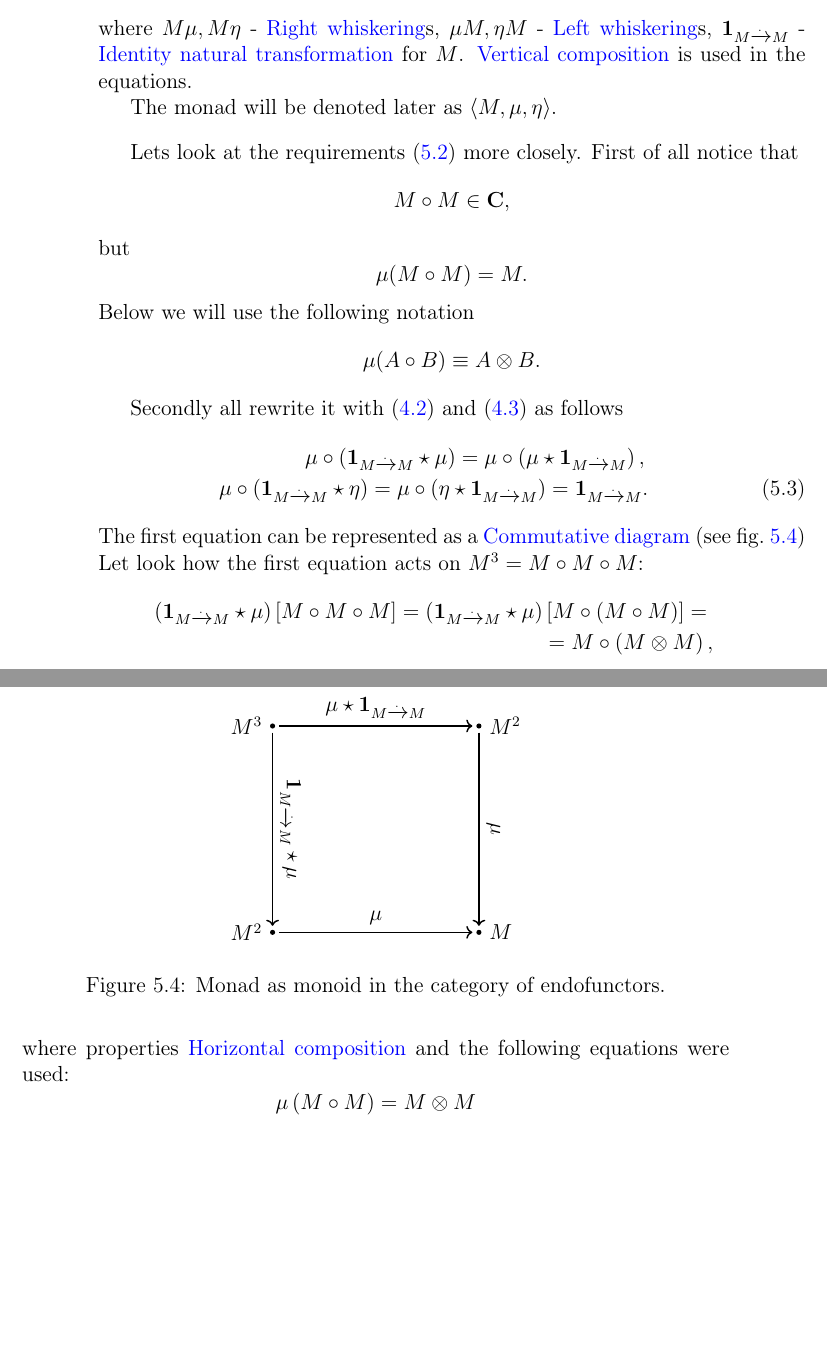
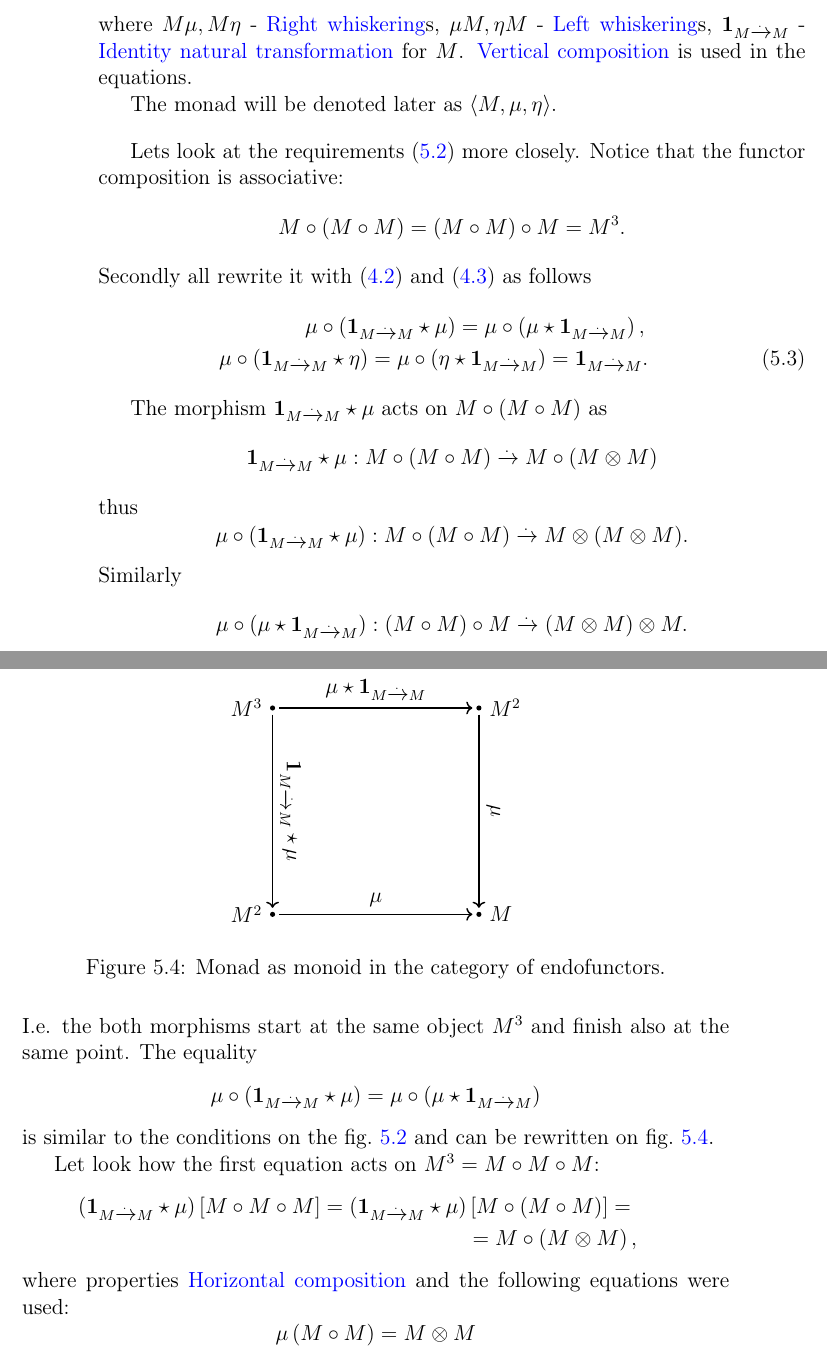
Before and after one commit to ivanmurashko/articles, a LaTeX book (cattheory/cattheory.tex, which reads cattheory/monads.tex): two parts of pages 54 and 55 of 68, joined at a grey line, cut so that both start at the same text, the shorter picture padded with empty space. Compiled offline with pdfLaTeX; a missing bibliography style is replaced by a similar one.

Commit message:
cattheory: monad

```diff
--- a/cattheory/monads.tex
+++ b/cattheory/monads.tex
@@ -375,21 +376,11 @@ The monoidal product in the category is the functor composition.
   The monad will be denoted later as $\left<M, \mu, \eta\right>$.
 \end{definition}
 
-Lets look at the requirements \eqref{eq:monad} more closely.
-First of all notice that
+Lets look at the requirements \eqref{eq:monad} more closely. Notice
+that the functor composition is associative:
 \[
-M \circ M \in \cat{C},
+M \circ ( M \circ M ) = (M \circ M) \circ M = M^3.
 \]
-but
-\[
-\mu(M \circ M) = M.
-\]
-Below we will use the following notation
-\[
-\mu(A \circ B) \equiv A \otimes B.
-\]
-
-
 Secondly
 all rewrite it with \eqref{eq:lw} and \eqref{eq:rw} as follows
 \begin{eqnarray}
@@ -400,8 +391,28 @@ all rewrite it with \eqref{eq:lw} and \eqref{eq:rw} as follows
   \mu \circ \left( \eta \star \idnt{M} \right) = \idnt{M}.
   \label{eq:monad_p1}
 \end{eqnarray}
-The first equation can be represented as a
-\mynameref{def:commutative_diagram} (see \cref{fig:monad_monoid1})
+
+The morphism $\idnt{M} \star \mu$ acts on $M \circ ( M \circ M )$ as
+\[
+\idnt{M} \star \mu : M \circ ( M \circ M ) \tont M \circ (M \otimes M)
+\]
+thus
+\[
+\mu \circ (\idnt{M} \star \mu) : M \circ ( M \circ M ) \tont M \otimes (M \otimes M).
+\]
+Similarly
+\[
+\mu \circ (\mu \star \idnt{M}) : (M \circ  M) \circ M  \tont ( M \otimes M) \otimes M.
+\]
+I.e. the both morphisms start at the same object $M^3$ and finish also
+at the same point. The equality
+\[
+\mu \circ (\idnt{M} \star \mu) =
+\mu \circ (\mu \star \idnt{M})
+\]
+is similar to the conditions on the \cref{fig:monoid_mu} and can be
+rewritten on \cref{fig:monad_monoid1}.
+
 \begin{figure}
   \centering
   \begin{tikzpicture}[ele/.style={fill=black,circle,minimum
```
Also changed, not shown: cattheory/cattheory.pdf, cattheory/monads.tex (5 more changed lines).
